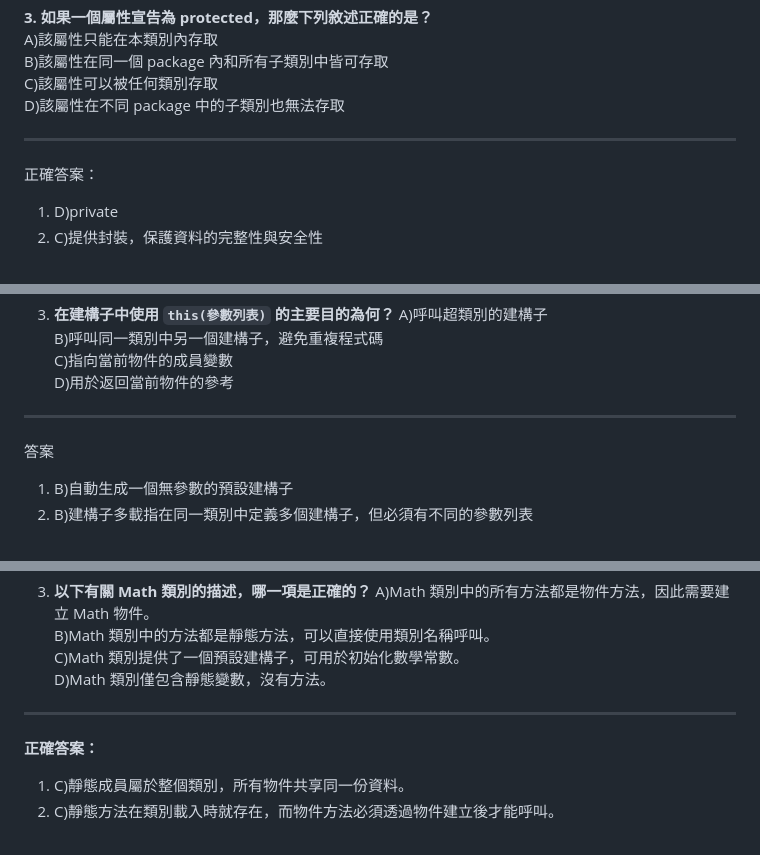
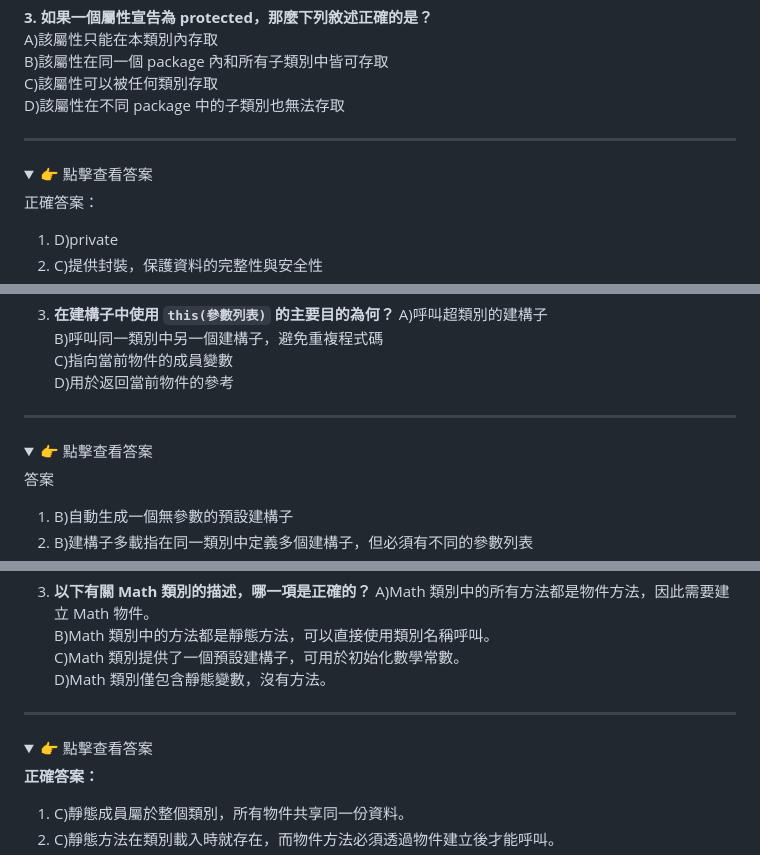
Before and after one commit to nlhsueh/teach_sw_fw, a Markdown page: Part1-OOP/ch01_obp.md, 3 parts joined by grey strips. GitHub-like rendering; folded sections open.

```diff
--- a/Part1-OOP/ch01_obp.md
+++ b/Part1-OOP/ch01_obp.md
@@ -918,6 +944,9 @@ D)該屬性在不同 package 中的子類別也無法存取
 
 ---
 
+<details>
+<summary>👉 點擊查看答案</summary>
+
 正確答案：
 1. D)private
 2. C)提供封裝，保護資料的完整性與安全性
@@ -1326,6 +1356,9 @@ D)用於返回當前物件的參考
 
 ---
 
+<details>
+<summary>👉 點擊查看答案</summary>
+
 答案
 1. B)自動生成一個無參數的預設建構子
 2. B)建構子多載指在同一類別中定義多個建構子，但必須有不同的參數列表
@@ -1522,6 +1557,9 @@ D)Math 類別僅包含靜態變數，沒有方法。
 
 ---
 
+<details>
+<summary>👉 點擊查看答案</summary>
+
 **正確答案：**
 1. C)靜態成員屬於整個類別，所有物件共享同一份資料。
 2. C)靜態方法在類別載入時就存在，而物件方法必須透過物件建立後才能呼叫。
```
Also changed, not shown: other parts of Part1-OOP/ch01_obp.md (+42 -0 lines), Part1-OOP/ch02_oop.md (+5 -0 lines).
